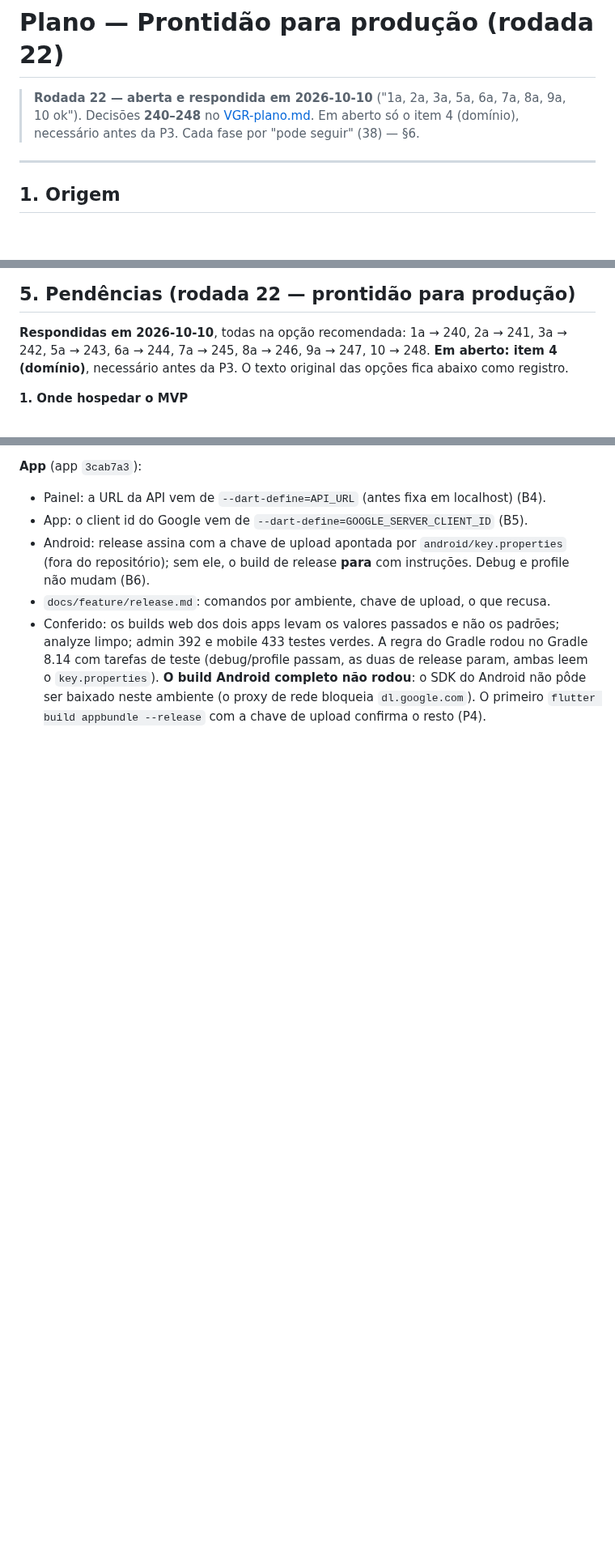
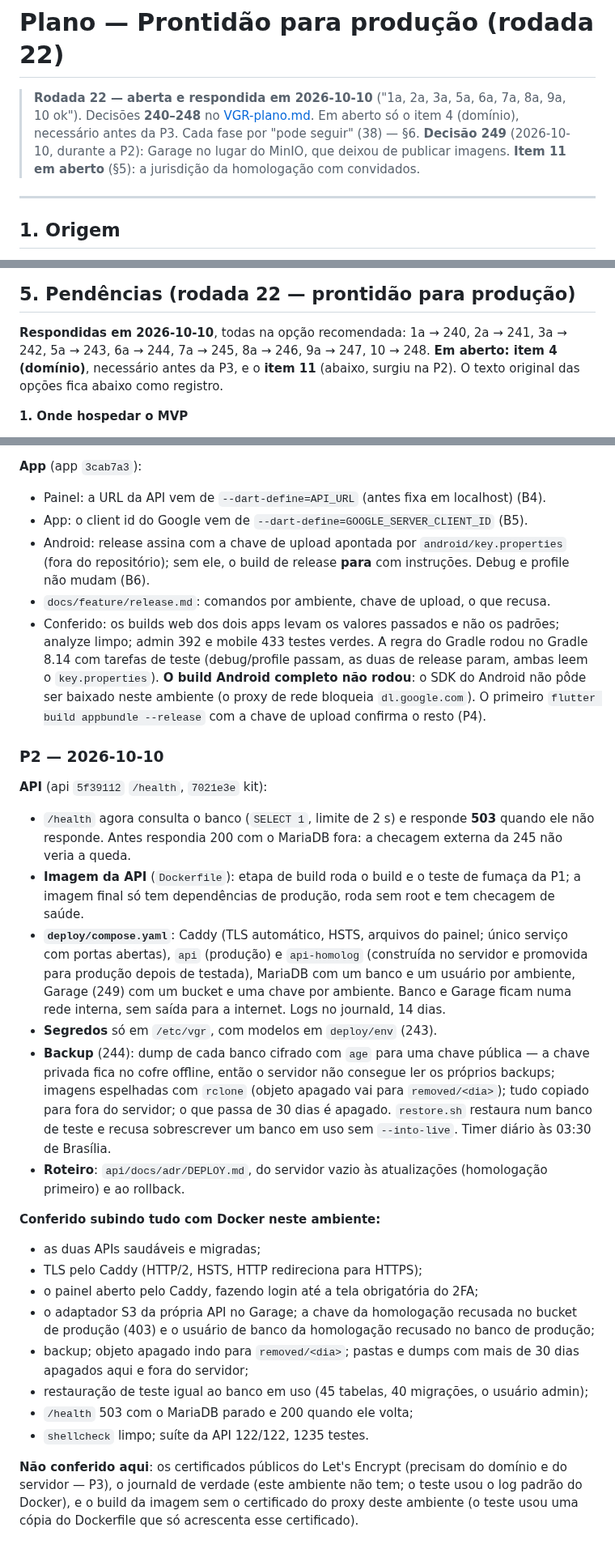
Before and after one commit to valdosouza/vgr-ai, a Markdown page: docs/plans/plano-producao.md, 3 parts joined by grey strips. Shown at 81% size. GitHub-like rendering; blank space fills up the shorter version.

```diff
--- a/docs/plans/plano-producao.md
+++ b/docs/plans/plano-producao.md
@@ -4,6 +4,9 @@
 > 7a, 8a, 9a, 10 ok"). Decisões **240–248** no
 > [VGR-plano.md](../decisions/VGR-plano.md). Em aberto só o item 4
 > (domínio), necessário antes da P3. Cada fase por "pode seguir" (38) — §6.
+> **Decisão 249** (2026-10-10, durante a P2): Garage no lugar do MinIO,
+> que deixou de publicar imagens. **Item 11 em aberto** (§5): a
+> jurisdição da homologação com convidados.
 
 ---
 
@@ -58,8 +61,9 @@ pode abrir enquanto elas não fecham**.
 
 **Respondidas em 2026-10-10**, todas na opção recomendada: 1a → 240,
 2a → 241, 3a → 242, 5a → 243, 6a → 244, 7a → 245, 8a → 246, 9a → 247,
-10 → 248. **Em aberto: item 4 (domínio)**, necessário antes da P3. O texto
-original das opções fica abaixo como registro.
+10 → 248. **Em aberto: item 4 (domínio)**, necessário antes da P3, e o
+**item 11** (abaixo, surgiu na P2). O texto original das opções fica
+abaixo como registro.
 
 **1. Onde hospedar o MVP**
 - (a) **Um servidor (VPS) no Brasil** com API, MariaDB, MinIO e o proxy com
@@ -196,3 +215,49 @@ Cada fase por "pode seguir" (38).
   ambiente (o proxy de rede bloqueia `dl.google.com`). O primeiro
   `flutter build appbundle --release` com a chave de upload confirma o
   resto (P4).
+
+### P2 — 2026-10-10
+
+**API** (api `5f39112` `/health`, `7021e3e` kit):
+- `/health` agora consulta o banco (`SELECT 1`, limite de 2 s) e responde
+  **503** quando ele não responde. Antes respondia 200 com o MariaDB fora:
+  a checagem externa da 245 não veria a queda.
+- **Imagem da API** (`Dockerfile`): etapa de build roda o build e o teste
+  de fumaça da P1; a imagem final só tem dependências de produção, roda
+  sem root e tem checagem de saúde.
+- **`deploy/compose.yaml`**: Caddy (TLS automático, HSTS, arquivos do
+  painel; único serviço com portas abertas), `api` (produção) e
+  `api-homolog` (construída no servidor e promovida para produção depois
+  de testada), MariaDB com um banco e um usuário por ambiente, Garage
+  (249) com um bucket e uma chave por ambiente. Banco e Garage ficam numa
+  rede interna, sem saída para a internet. Logs no journald, 14 dias.
+- **Segredos** só em `/etc/vgr`, com modelos em `deploy/env` (243).
+- **Backup** (244): dump de cada banco cifrado com `age` para uma chave
+  pública — a chave privada fica no cofre offline, então o servidor não
+  consegue ler os próprios backups; imagens espelhadas com `rclone`
+  (objeto apagado vai para `removed/<dia>`); tudo copiado para fora do
+  servidor; o que passa de 30 dias é apagado. `restore.sh` restaura num
+  banco de teste e recusa sobrescrever um banco em uso sem
+  `--into-live`. Timer diário às 03:30 de Brasília.
+- **Roteiro**: `api/docs/adr/DEPLOY.md`, do servidor vazio às
+  atualizações (homologação primeiro) e ao rollback.
+
+**Conferido subindo tudo com Docker neste ambiente:**
+- as duas APIs saudáveis e migradas;
+- TLS pelo Caddy (HTTP/2, HSTS, HTTP redireciona para HTTPS);
+- o painel aberto pelo Caddy, fazendo login até a tela obrigatória do 2FA;
+- o adaptador S3 da própria API no Garage; a chave da homologação
+  recusada no bucket de produção (403) e o usuário de banco da homologação
+  recusado no banco de produção;
+- backup; objeto apagado indo para `removed/<dia>`; pastas e dumps com
+  mais de 30 dias apagados aqui e fora do servidor;
+- restauração de teste igual ao banco em uso (45 tabelas, 40 migrações,
+  o usuário admin);
+- `/health` 503 com o MariaDB parado e 200 quando ele volta;
+- `shellcheck` limpo; suíte da API 122/122, 1235 testes.
+
+**Não conferido aqui**: os certificados públicos do Let's Encrypt (precisam
+do domínio e do servidor — P3), o journald de verdade (este ambiente não
+tem; o teste usou o log padrão do Docker), e o build da imagem sem o
+certificado do proxy deste ambiente (o teste usou uma cópia do Dockerfile
+que só acrescenta esse certificado).
```
Also changed, not shown: other parts of docs/plans/plano-producao.md (+17 -2 lines), docs/decisions/VGR-RESUMO.md (+8 -2 lines), docs/decisions/VGR-plano.md (+14 -0 lines).
